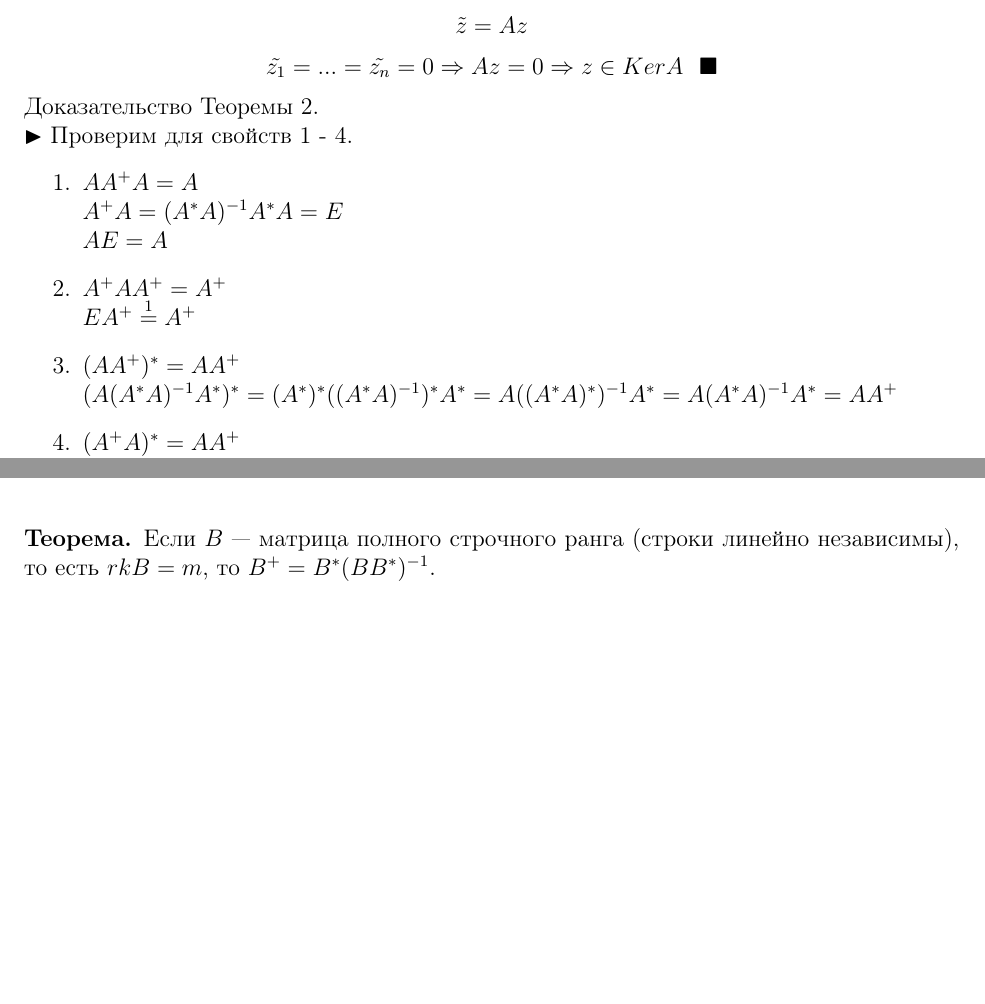
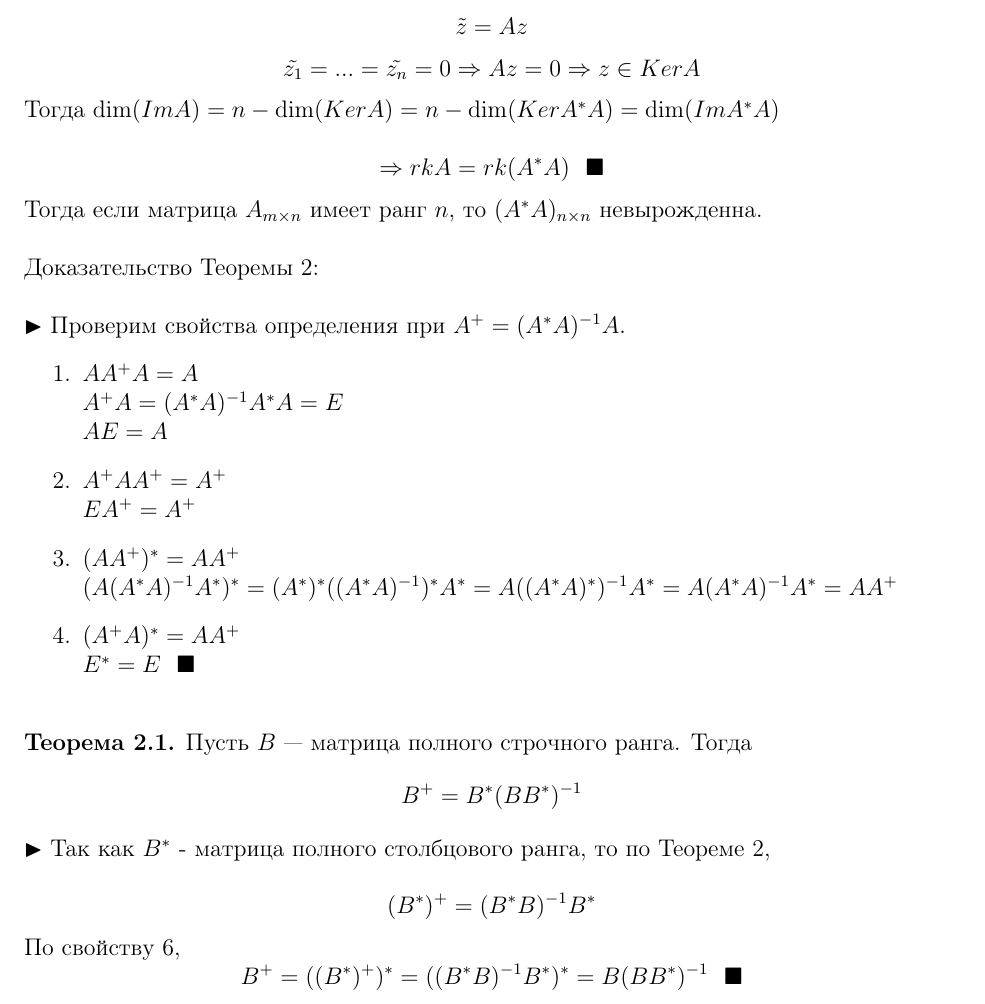
Before and after one commit to EterniusVGM/IGLA, a LaTeX document (book/main.tex): two parts of pages 4 and 5 of 112 before the commit and part of page 4 of 112 after it, the two joined at a grey line, cut so that both start at the same text, the shorter picture padded with empty space. Compiled offline with pdfLaTeX.

Commit message:
preudoinverse Th 2, 2.1 edited

```diff
--- a/book/main.tex
+++ b/book/main.tex
@@ -263,21 +275,39 @@ $$z^*A^*Az=0$$
 $$(Az)^*Az=0$$
 $$|\tilde{z_1}|^2+...+|\tilde{z_n}|^2=0$$
 $$\tilde{z}=Az$$
-$$\tilde{z_1}=...=\tilde{z_n}=0 \Rightarrow Az=0 \Rightarrow z\in Ker A~~ \blacksquare$$
-Доказательство Теоремы 2.\\
-$\blacktriangleright$ Проверим для свойств 1 - 4.
+$$\tilde{z_1}=...=\tilde{z_n}=0 \Rightarrow Az=0 \Rightarrow z\in Ker A$$
+Тогда $\dim(Im A)= n - \dim(Ker A) = n - \dim(Ker A^*A) =\dim(Im A^*A)$\\
+$$\Rightarrow rk A = rk (A^*A) ~~ \blacksquare$$
+%
+%
+Тогда если матрица $A_{m\times n}$ имеет ранг $n$, то $(A^*A)_{n\times n}$ невырожденна.\\\\
+%
+%
+Доказательство Теоремы 2:\\\\
+$\blacktriangleright$ Проверим свойства определения при $A^+=(A^*A)^{-1}A$.
 \begin{enumerate}
 \item $AA^+A=A$\\
 $A^+A=(A^*A)^{-1}A^*A=E$\\
 $AE=A$
 \item $A^+AA^+=A^+$\\
-$EA^+\overset{1}{=}A^+$
+$EA^+=A^+$
 \item $(AA^+)^*=AA^+$\\
 $(A(A^*A)^{-1}A^*)^*=(A^*)^*((A^*A)^{-1})^*A^*=A((A^*A)^*)^{-1}A^*=A(A^*A)^{-1}A^*=AA^+$
 \item $(A^+A)^*=AA^+$\\
-$E^*=E ~~
-\blacksquare$
-\end{enumerate}
+$E^*=E ~~\blacksquare$\\
+\end{enumerate}
+%
+%
+\textbf{Теорема 2.1.}
+Пусть $B$ --- матрица полного строчного ранга. Тогда $$B^+=B^*(BB^*)^{-1}$$
+$\blacktriangleright$
+Так как $B^*$ - матрица полного столбцового ранга, то по Теореме 2,\\
+$$(B^*)^+=(B^*B)^{-1}B^*$$
+По свойству 6,
+$$B^+=((B^*)^+)^*=((B^*B)^{-1}B^*)^*=B(BB^*)^{-1} ~~ \blacksquare$$
+%
+%
+\newpage
 \[S^*=S \to S'=U^*SU = \begin{pmatrix}
 \lambda_1 & \cdots & 0 \\
 \vdots & \ddots & \vdots \\
@@ -327,9 +356,6 @@ $E^*=E ~~
 -1 & 3 & - 1 & 1 \\
 -1 & -1 & 3 & 1 \\
 \end{pmatrix}\]\\
-\\
-\textbf{Теорема.}
-Если $B$ --- матрица полного строчного ранга (строки линейно независимы), то есть $rkB=m$, то $B^+=B^*(BB^*)^{-1}$.\\ \\
 \textbf{Утверждение.}
 Любую прямоугольную матрицу $A_{m \times n}$ можно представить в виде
 $A_{m \times n}=B_{m \times r}C_{r \times n}, r=rkA$, где $B$ --- матрица полного столбцового ранга, а $C$ --- матрица полного строчного ранга.\\
```
Also changed, not shown: book/main.pdf, book/main.tex (21 more changed lines), 2 other files.
